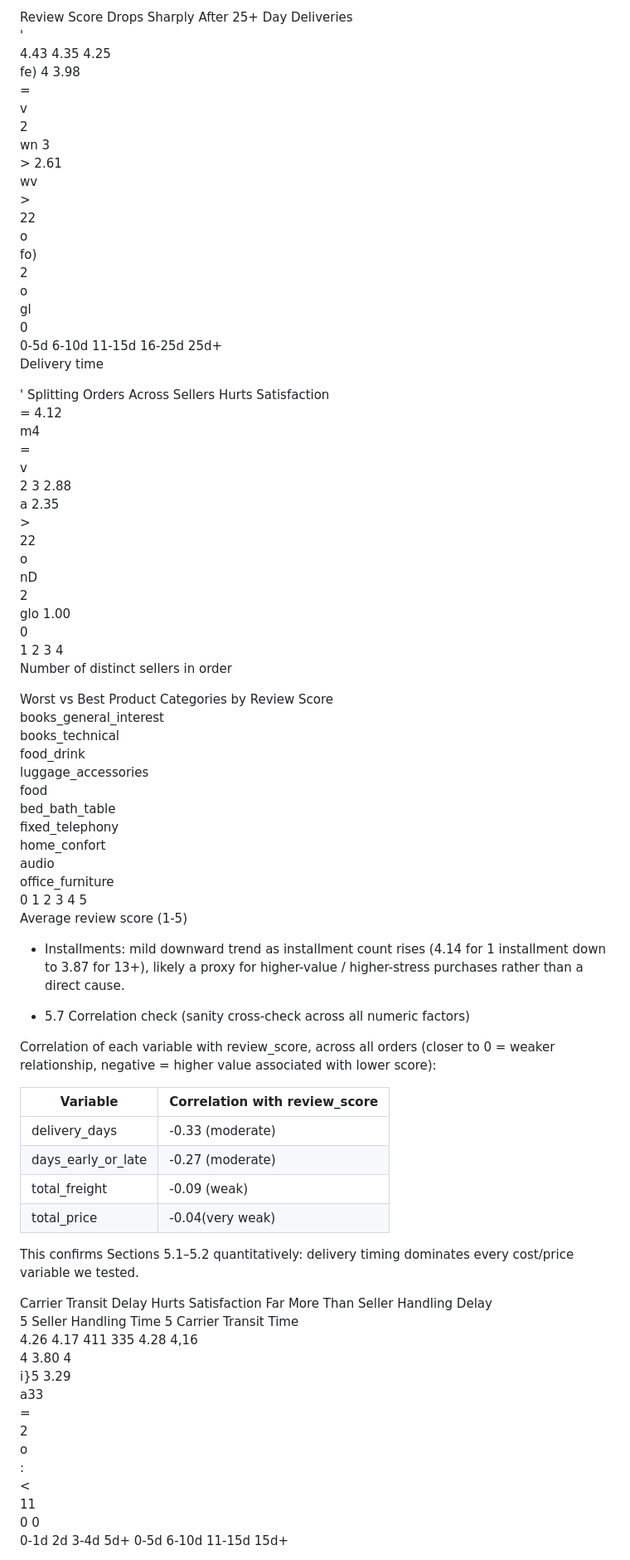
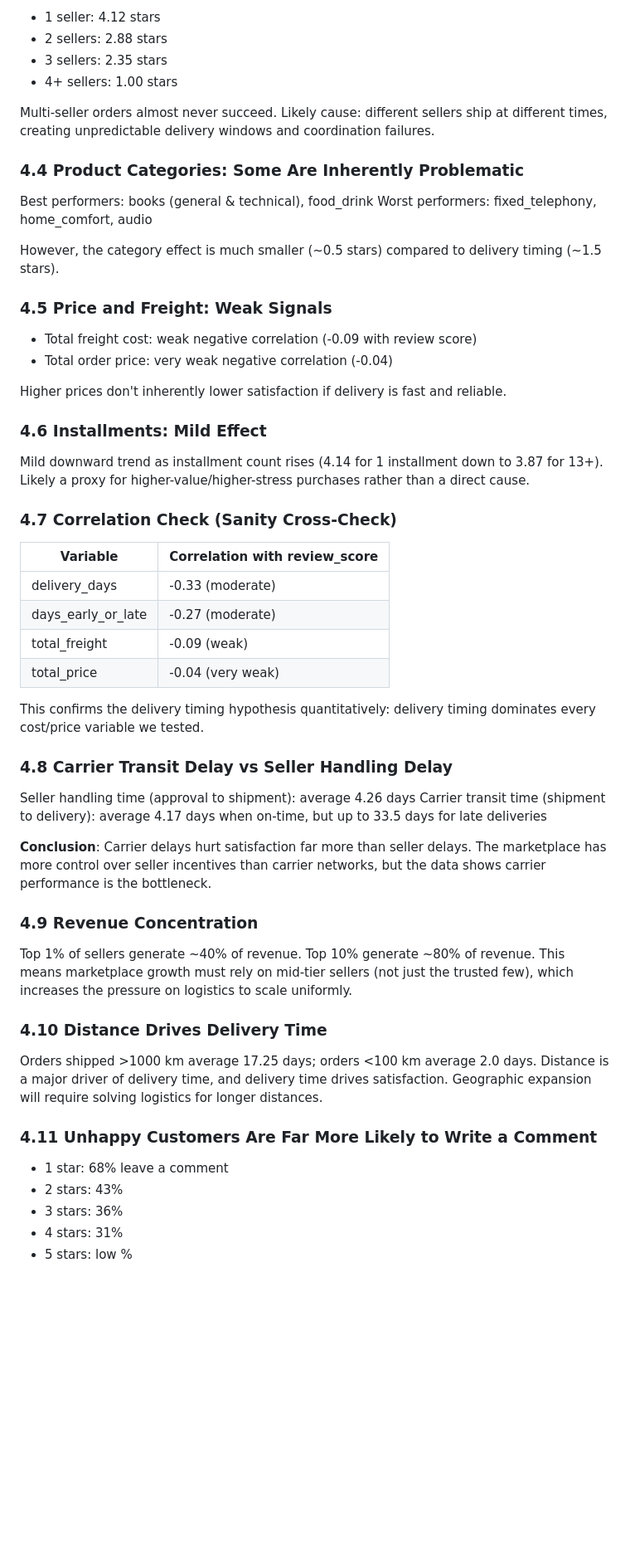
Before and after one commit to blurrydev/IITM-DVD, a Markdown page: report/Team_Report_EDA_Findings.md, the part around one of its changes. Shown at 83% size. GitHub-like rendering; blank space fills up the shorter version.

Commit message:
Fix formatting issues: remove corrupted image text and clean up malformed HTML comments

```diff
--- a/report/Team_Report_EDA_Findings.md
+++ b/report/Team_Report_EDA_Findings.md
@@ -92,40 +91,60 @@ Late Delivery vs Review Score<br>in 4<br>sh<br>5<br>9 3<br>=<br>0<br>><br>£2<br
 
-<!-- Start of picture text -->
-Review Score Drops Sharply After 25+ Day Deliveries<br>'<br>4.43 4.35 4.25<br>fe) 4 3.98<br>=<br>v<br>2<br>wn 3<br>> 2.61<br>wv<br>><br>22<br>o<br>fo)<br>2<br>o<br>gl<br>0<br>0-5d 6-10d 11-15d 16-25d 25d+<br>Delivery time<br><!-- End of picture text -->
+- 1 seller: 4.12 stars
+- 2 sellers: 2.88 stars
+- 3 sellers: 2.35 stars
+- 4+ sellers: 1.00 stars
 
+Multi-seller orders almost never succeed. Likely cause: different sellers ship at different times, creating unpredictable delivery windows and coordination failures.
 
+### 4.4 Product Categories: Some Are Inherently Problematic
 
-<!-- Start of picture text -->
-' Splitting Orders Across Sellers Hurts Satisfaction<br>= 4.12<br>m4<br>=<br>v<br>2 3 2.88<br>a 2.35<br>><br>22<br>o<br>nD<br>2<br>glo 1.00<br>0<br>1 2 3 4<br>Number of distinct sellers in order<br><!-- End of picture text -->
+Best performers: books (general & technical), food_drink
+Worst performers: fixed_telephony, home_comfort, audio
 
+However, the category effect is much smaller (~0.5 stars) compared to delivery timing (~1.5 stars).
 
+### 4.5 Price and Freight: Weak Signals
 
-<!-- Start of picture text -->
-Worst vs Best Product Categories by Review Score<br>books_general_interest<br>books_technical<br>food_drink<br>luggage_accessories<br>food<br>bed_bath_table<br>fixed_telephony<br>home_confort<br>audio<br>office_furniture<br>0 1 2 3 4 5<br>Average review score (1-5)<br><!-- End of picture text -->
+- Total freight cost: weak negative correlation (-0.09 with review score)
+- Total order price: very weak negative correlation (-0.04)
 
-- Installments: mild downward trend as installment count rises (4.14 for 1 installment down to 3.87 for 13+), likely a proxy for higher-value / higher-stress purchases rather than a direct cause.
+Higher prices don't inherently lower satisfaction if delivery is fast and reliable.
 
-- 5.7 Correlation check (sanity cross-check across all numeric factors)
+### 4.6 Installments: Mild Effect
 
-Correlation of each variable with review_score, across all orders (closer to 0 = weaker relationship, negative = higher value associated with lower score):
+Mild downward trend as installment count rises (4.14 for 1 installment down to 3.87 for 13+). Likely a proxy for higher-value/higher-stress purchases rather than a direct cause.
 
-|**Variable**|**Correlation with review_score**|
+### 4.7 Correlation Check (Sanity Cross-Check)
+
+| **Variable** | **Correlation with review_score** |
 |---|---|
-|delivery_days|-0.33 (moderate)|
-|days_early_or_late|-0.27 (moderate)|
-|total_freight|-0.09 (weak)|
-|total_price|-0.04(very weak)|
+| delivery_days | -0.33 (moderate) |
+| days_early_or_late | -0.27 (moderate) |
+| total_freight | -0.09 (weak) |
+| total_price | -0.04 (very weak) |
 
+This confirms the delivery timing hypothesis quantitatively: delivery timing dominates every cost/price variable we tested.
 
+### 4.8 Carrier Transit Delay vs Seller Handling Delay
 
-This confirms Sections 5.1–5.2 quantitatively: delivery timing dominates every cost/price variable we tested.
+Seller handling time (approval to shipment): average 4.26 days
+Carrier transit time (shipment to delivery): average 4.17 days when on-time, but up to 33.5 days for late deliveries
 
+**Conclusion**: Carrier delays hurt satisfaction far more than seller delays. The marketplace has more control over seller incentives than carrier networks, but the data shows carrier performance is the bottleneck.
 
+### 4.9 Revenue Concentration
 
+Top 1% of sellers generate ~40% of revenue. Top 10% generate ~80% of revenue. This means marketplace growth must rely on mid-tier sellers (not just the trusted few), which increases the pressure on logistics to scale uniformly.
 
+### 4.10 Distance Drives Delivery Time
 
-<!-- Start of picture text -->
-Carrier Transit Delay Hurts Satisfaction Far More Than Seller Handling Delay<br>5 Seller Handling Time 5 Carrier Transit Time<br>4.26 4.17 411 335 4.28 4,16<br>4 3.80 4<br>i}5 3.29<br>a33<br>=<br>2<br>o<br>:<br><<br>11<br>0 0<br>0-1d 2d 3-4d 5d+ 0-5d 6-10d 11-15d 15d+<br><!-- End of picture text -->
+Orders shipped >1000 km average 17.25 days; orders <100 km average 2.0 days. Distance is a major driver of delivery time, and delivery time drives satisfaction. Geographic expansion will require solving logistics for longer distances.
 
+### 4.11 Unhappy Customers Are Far More Likely to Write a Comment
 
+- 1 star: 68% leave a comment
+- 2 stars: 43%
+- 3 stars: 36%
+- 4 stars: 31%
+- 5 stars: low %
 
```
Also changed, not shown: other parts of report/Team_Report_EDA_Findings.md (+57 -80 lines).
